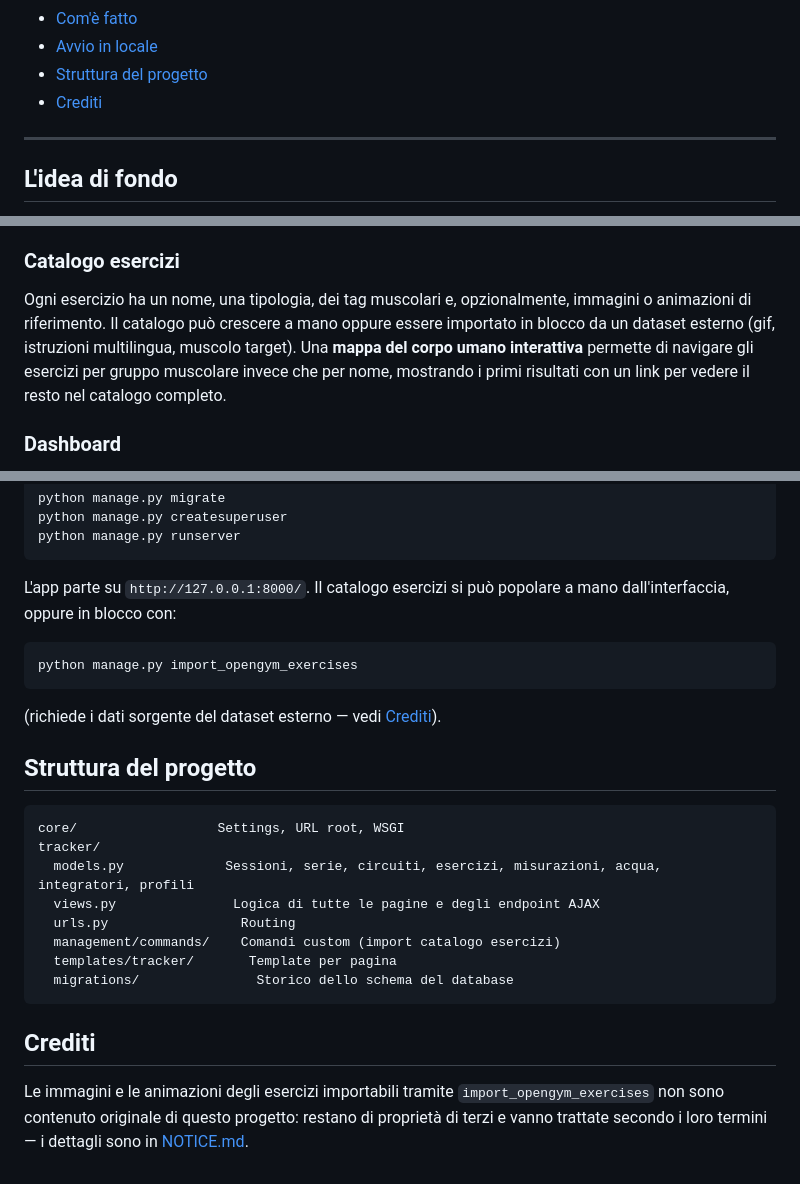
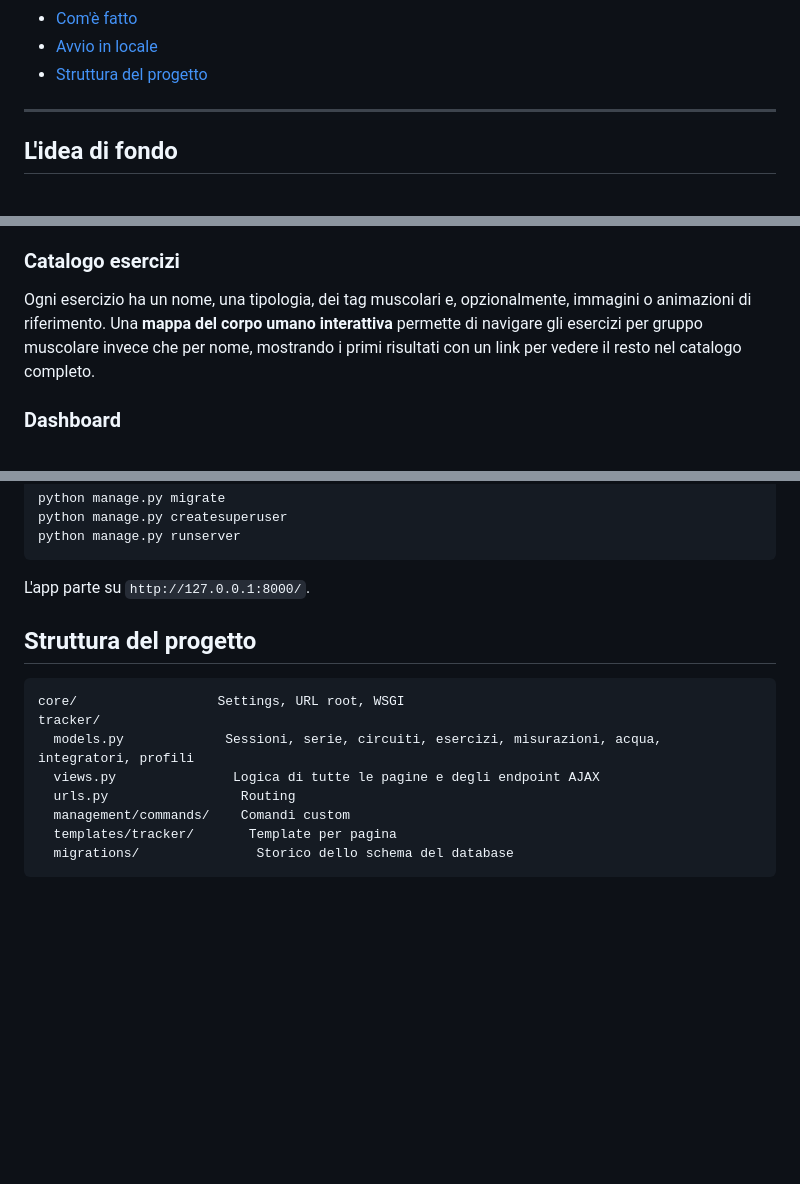
Before and after one commit to alfredoFaro98/TracerGym, a Markdown page: README.md, 3 parts joined by grey strips. Drawn GitHub-style; blank space fills up the shorter version.

Commit message:
Toglie dal README ogni riferimento al download immagini e ai crediti
Scelta dell'utente: il README non deve spiegare la provenienza/import
delle immagini esercizi ne' rimandare a NOTICE.md.

````diff
--- a/README.md
+++ b/README.md
@@ -21,7 +21,6 @@ Non è pensato per "gamificare" l'allenamento o inondarti di statistiche. È pen
 - [Com'è fatto](#comè-fatto)
 - [Avvio in locale](#avvio-in-locale)
 - [Struttura del progetto](#struttura-del-progetto)
-- [Crediti](#crediti)
 
 ---
 
@@ -44,7 +43,7 @@ Aggiunta rapida delle serie con autocomplete sugli esercizi già catalogati, mod
 
 ### Catalogo esercizi
 
-Ogni esercizio ha un nome, una tipologia, dei tag muscolari e, opzionalmente, immagini o animazioni di riferimento. Il catalogo può crescere a mano oppure essere importato in blocco da un dataset esterno (gif, istruzioni multilingua, muscolo target). Una **mappa del corpo umano interattiva** permette di navigare gli esercizi per gruppo muscolare invece che per nome, mostrando i primi risultati con un link per vedere il resto nel catalogo completo.
+Ogni esercizio ha un nome, una tipologia, dei tag muscolari e, opzionalmente, immagini o animazioni di riferimento. Una **mappa del corpo umano interattiva** permette di navigare gli esercizi per gruppo muscolare invece che per nome, mostrando i primi risultati con un link per vedere il resto nel catalogo completo.
 
 ### Dashboard
 
@@ -98,13 +97,7 @@ python manage.py createsuperuser
 python manage.py runserver
 ```
 
-L'app parte su `http://127.0.0.1:8000/`. Il catalogo esercizi si può popolare a mano dall'interfaccia, oppure in blocco con:
-
-```bash
-python manage.py import_opengym_exercises
-```
-
-(richiede i dati sorgente del dataset esterno — vedi [Crediti](#crediti)).
+L'app parte su `http://127.0.0.1:8000/`.
 
 ## Struttura del progetto
 
@@ -114,11 +107,7 @@ tracker/
   models.py             Sessioni, serie, circuiti, esercizi, misurazioni, acqua, integratori, profili
   views.py               Logica di tutte le pagine e degli endpoint AJAX
   urls.py                 Routing
-  management/commands/    Comandi custom (import catalogo esercizi)
+  management/commands/    Comandi custom
   templates/tracker/       Template per pagina
   migrations/               Storico dello schema del database
 ```
-
-## Crediti
-
-Le immagini e le animazioni degli esercizi importabili tramite `import_opengym_exercises` non sono contenuto originale di questo progetto: restano di proprietà di terzi e vanno trattate secondo i loro termini — i dettagli sono in [NOTICE.md](NOTICE.md).
````
